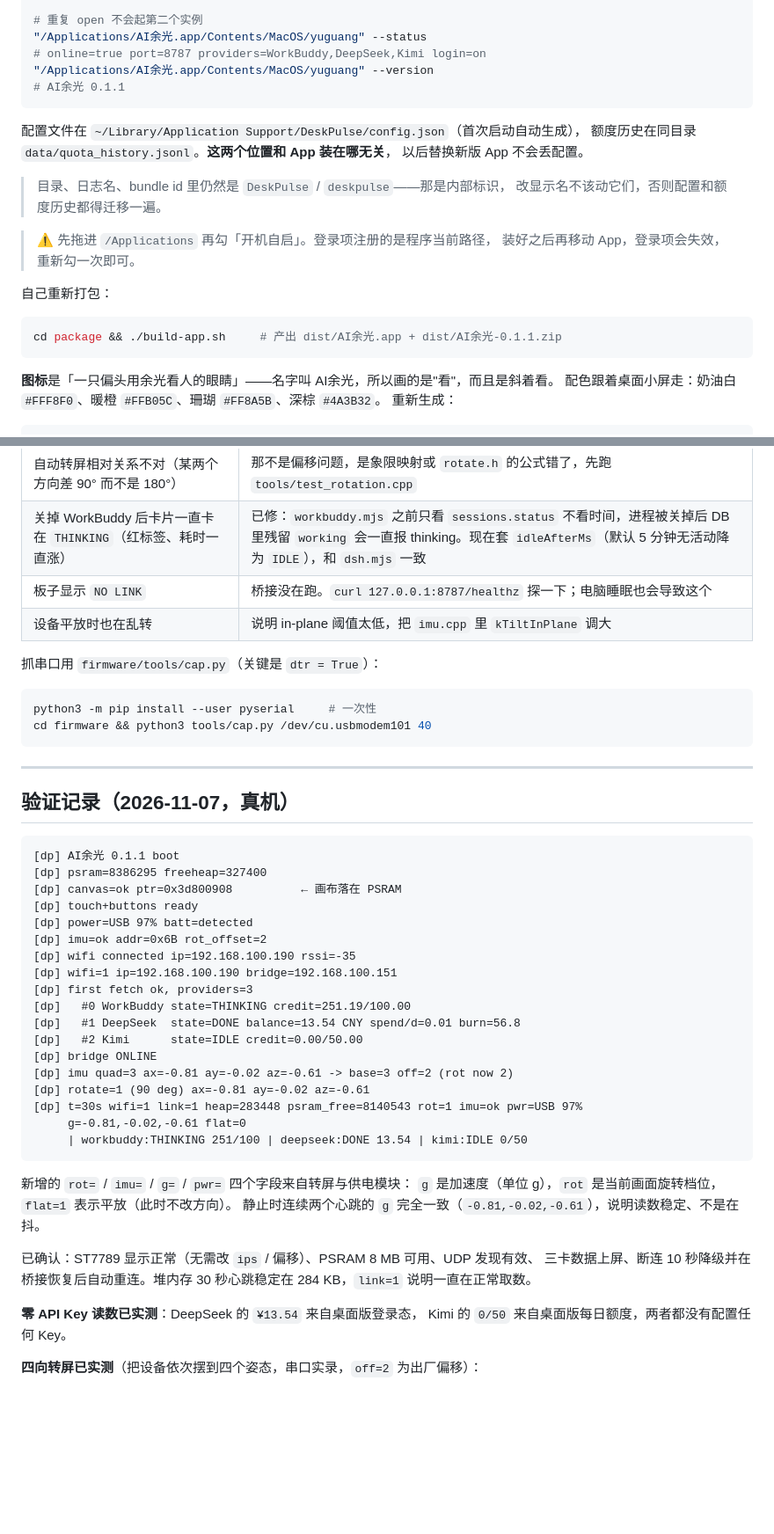
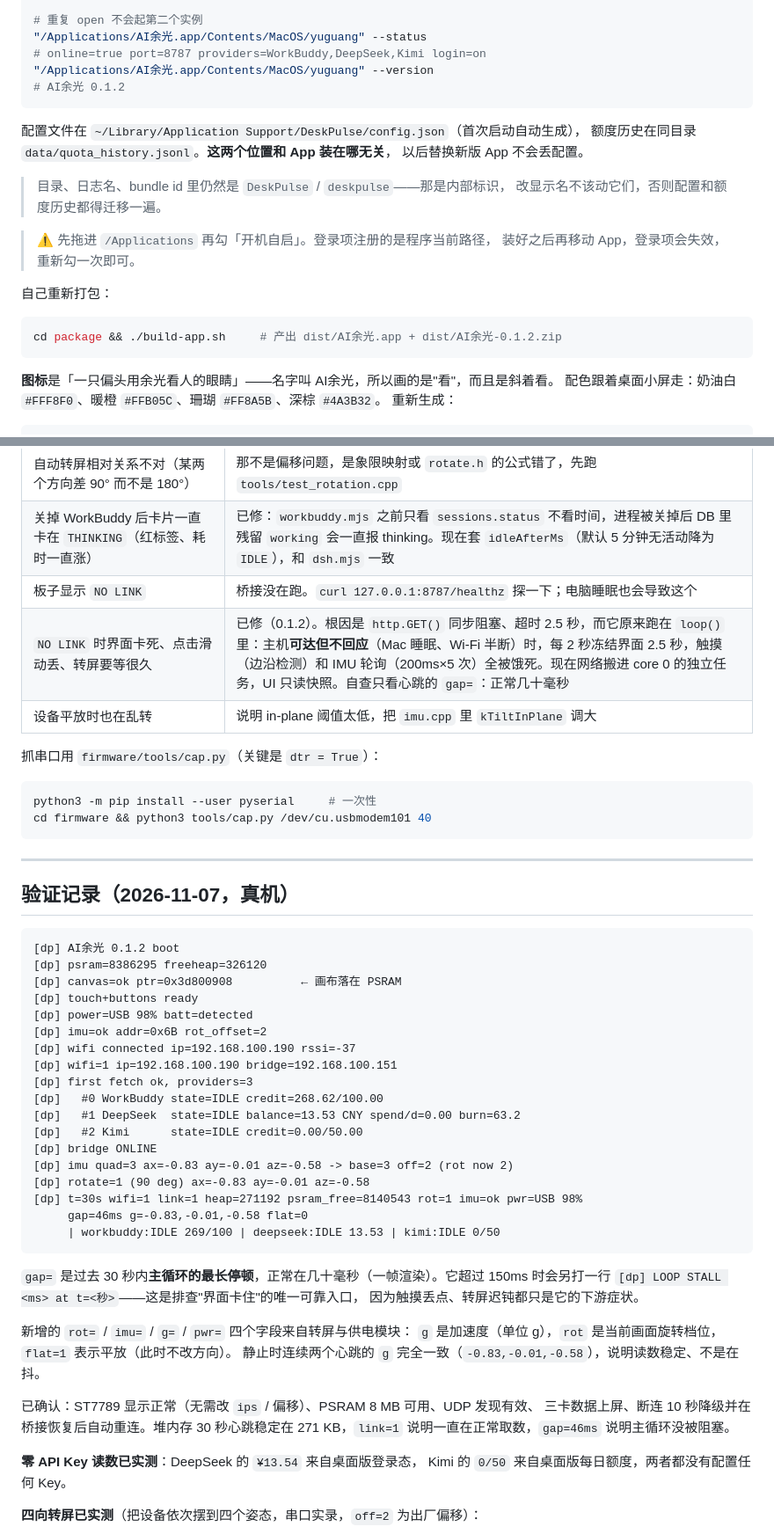
Before and after one commit to sunseago/ai-yuguang, a Markdown page: README.md, 2 parts joined by grey strips. Shown at 88% size. Rendered like a GitHub page; blank space fills up the shorter version.

````diff
--- a/README.md
+++ b/README.md
@@ -98,7 +98,7 @@ kill -9 $(lsof -nP -iTCP:8787 -sTCP:LISTEN | awk 'NR==2{print $2}')
 "/Applications/AI余光.app/Contents/MacOS/yuguang" --status
 # online=true port=8787 providers=WorkBuddy,DeepSeek,Kimi login=on
 "/Applications/AI余光.app/Contents/MacOS/yuguang" --version
-# AI余光 0.1.1
+# AI余光 0.1.2
 ```
 
 配置文件在 `~/Library/Application Support/DeskPulse/config.json`（首次启动自动生成），
@@ -114,7 +114,7 @@ kill -9 $(lsof -nP -iTCP:8787 -sTCP:LISTEN | awk 'NR==2{print $2}')
 自己重新打包：
 
 ```bash
-cd package && ./build-app.sh     # 产出 dist/AI余光.app + dist/AI余光-0.1.1.zip
+cd package && ./build-app.sh     # 产出 dist/AI余光.app + dist/AI余光-0.1.2.zip
 ```
 
 **图标**是「一只偏头用余光看人的眼睛」——名字叫 AI余光，所以画的是"看"，而且是斜着看。
@@ -519,6 +519,7 @@ python3 tools/gen_font.py unifont.hex src/font_data.h
 | 自动转屏相对关系不对（某两个方向差 90° 而不是 180°） | 那不是偏移问题，是象限映射或 `rotate.h` 的公式错了，先跑 `tools/test_rotation.cpp` |
 | 关掉 WorkBuddy 后卡片一直卡在 `THINKING`（红标签、耗时一直涨） | 已修：`workbuddy.mjs` 之前只看 `sessions.status` 不看时间，进程被关掉后 DB 里残留 `working` 会一直报 thinking。现在套 `idleAfterMs`（默认 5 分钟无活动降为 `IDLE`），和 `dsh.mjs` 一致 |
 | 板子显示 `NO LINK` | 桥接没在跑。`curl 127.0.0.1:8787/healthz` 探一下；电脑睡眠也会导致这个 |
+| `NO LINK` 时界面卡死、点击滑动丢、转屏要等很久 | 已修（0.1.2）。根因是 `http.GET()` 同步阻塞、超时 2.5 秒，而它原来跑在 `loop()` 里：主机**可达但不回应**（Mac 睡眠、Wi-Fi 半断）时，每 2 秒冻结界面 2.5 秒，触摸（边沿检测）和 IMU 轮询（200ms×5 次）全被饿死。现在网络搬进 core 0 的独立任务，UI 只读快照。自查只看心跳的 `gap=`：正常几十毫秒 |
 | 设备平放时也在乱转 | 说明 in-plane 阈值太低，把 `imu.cpp` 里 `kTiltInPlane` 调大 |
 
 抓串口用 `firmware/tools/cap.py`（关键是 `dtr = True`）：
@@ -533,32 +534,36 @@ cd firmware && python3 tools/cap.py /dev/cu.usbmodem101 40
 ## 验证记录（2026-11-07，真机）
 
 ```
-[dp] AI余光 0.1.1 boot
-[dp] psram=8386295 freeheap=327400
+[dp] AI余光 0.1.2 boot
+[dp] psram=8386295 freeheap=326120
 [dp] canvas=ok ptr=0x3d800908          ← 画布落在 PSRAM
 [dp] touch+buttons ready
-[dp] power=USB 97% batt=detected
+[dp] power=USB 98% batt=detected
 [dp] imu=ok addr=0x6B rot_offset=2
-[dp] wifi connected ip=192.168.100.190 rssi=-35
+[dp] wifi connected ip=192.168.100.190 rssi=-37
 [dp] wifi=1 ip=192.168.100.190 bridge=192.168.100.151
 [dp] first fetch ok, providers=3
-[dp]   #0 WorkBuddy state=THINKING credit=251.19/100.00
-[dp]   #1 DeepSeek  state=DONE balance=13.54 CNY spend/d=0.01 burn=56.8
+[dp]   #0 WorkBuddy state=IDLE credit=268.62/100.00
+[dp]   #1 DeepSeek  state=IDLE balance=13.53 CNY spend/d=0.00 burn=63.2
 [dp]   #2 Kimi      state=IDLE credit=0.00/50.00
 [dp] bridge ONLINE
-[dp] imu quad=3 ax=-0.81 ay=-0.02 az=-0.61 -> base=3 off=2 (rot now 2)
-[dp] rotate=1 (90 deg) ax=-0.81 ay=-0.02 az=-0.61
-[dp] t=30s wifi=1 link=1 heap=283448 psram_free=8140543 rot=1 imu=ok pwr=USB 97%
-     g=-0.81,-0.02,-0.61 flat=0
-     | workbuddy:THINKING 251/100 | deepseek:DONE 13.54 | kimi:IDLE 0/50
+[dp] imu quad=3 ax=-0.83 ay=-0.01 az=-0.58 -> base=3 off=2 (rot now 2)
+[dp] rotate=1 (90 deg) ax=-0.83 ay=-0.01 az=-0.58
+[dp] t=30s wifi=1 link=1 heap=271192 psram_free=8140543 rot=1 imu=ok pwr=USB 98%
+     gap=46ms g=-0.83,-0.01,-0.58 flat=0
+     | workbuddy:IDLE 269/100 | deepseek:IDLE 13.53 | kimi:IDLE 0/50
 ```
+
+`gap=` 是过去 30 秒内**主循环的最长停顿**，正常在几十毫秒（一帧渲染）。它超过
+150ms 时会另打一行 `[dp] LOOP STALL <ms> at t=<秒>`——这是排查"界面卡住"的唯一可靠入口，
+因为触摸丢点、转屏迟钝都只是它的下游症状。
 
 新增的 `rot=` / `imu=` / `g=` / `pwr=` 四个字段来自转屏与供电模块：
 `g` 是加速度（单位 g），`rot` 是当前画面旋转档位，`flat=1` 表示平放（此时不改方向）。
-静止时连续两个心跳的 `g` 完全一致（`-0.81,-0.02,-0.61`），说明读数稳定、不是在抖。
+静止时连续两个心跳的 `g` 完全一致（`-0.83,-0.01,-0.58`），说明读数稳定、不是在抖。
 
 已确认：ST7789 显示正常（无需改 `ips` / 偏移）、PSRAM 8 MB 可用、UDP 发现有效、
-三卡数据上屏、断连 10 秒降级并在桥接恢复后自动重连。堆内存 30 秒心跳稳定在 284 KB，`link=1` 说明一直在正常取数。
+三卡数据上屏、断连 10 秒降级并在桥接恢复后自动重连。堆内存 30 秒心跳稳定在 271 KB，`link=1` 说明一直在正常取数，`gap=46ms` 说明主循环没被阻塞。
 
 **零 API Key 读数已实测**：DeepSeek 的 `¥13.54` 来自桌面版登录态，
 Kimi 的 `0/50` 来自桌面版每日额度，两者都没有配置任何 Key。
````
Also changed, not shown: other parts of README.md (+2 -2 lines), docs/preview/preview_info.png, 9 other files.
